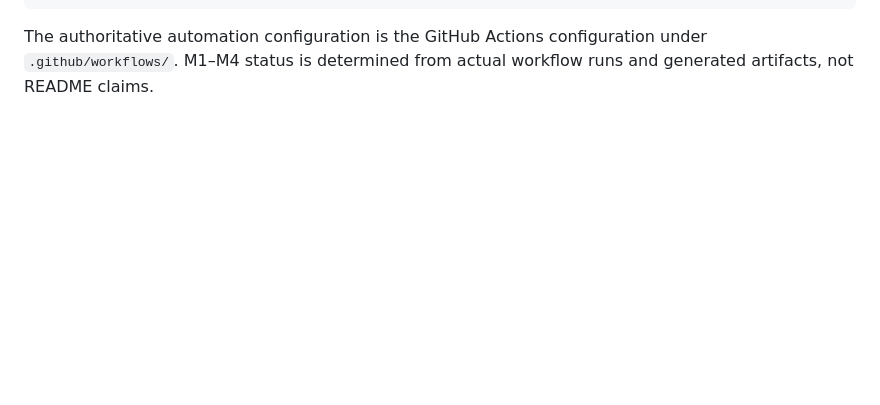
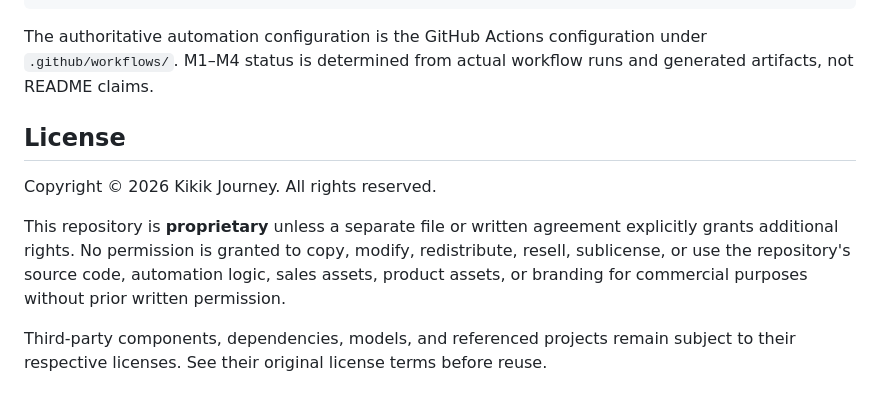
Before and after one commit to KikikJourney/Kikik-Journey, a Markdown page: README.md, the part around the change. Drawn GitHub-style; blank space fills up the shorter version.

Commit message:
docs: define repository license and usage rights

````diff
--- a/README.md
+++ b/README.md
@@ -297,3 +297,11 @@ python -m unittest discover -s tests -p "test_*.py" -v
 ```
 
 The authoritative automation configuration is the GitHub Actions configuration under `.github/workflows/`. M1–M4 status is determined from actual workflow runs and generated artifacts, not README claims.
+
+## License
+
+Copyright © 2026 Kikik Journey. All rights reserved.
+
+This repository is **proprietary** unless a separate file or written agreement explicitly grants additional rights. No permission is granted to copy, modify, redistribute, resell, sublicense, or use the repository's source code, automation logic, sales assets, product assets, or branding for commercial purposes without prior written permission.
+
+Third-party components, dependencies, models, and referenced projects remain subject to their respective licenses. See their original license terms before reuse.
````
